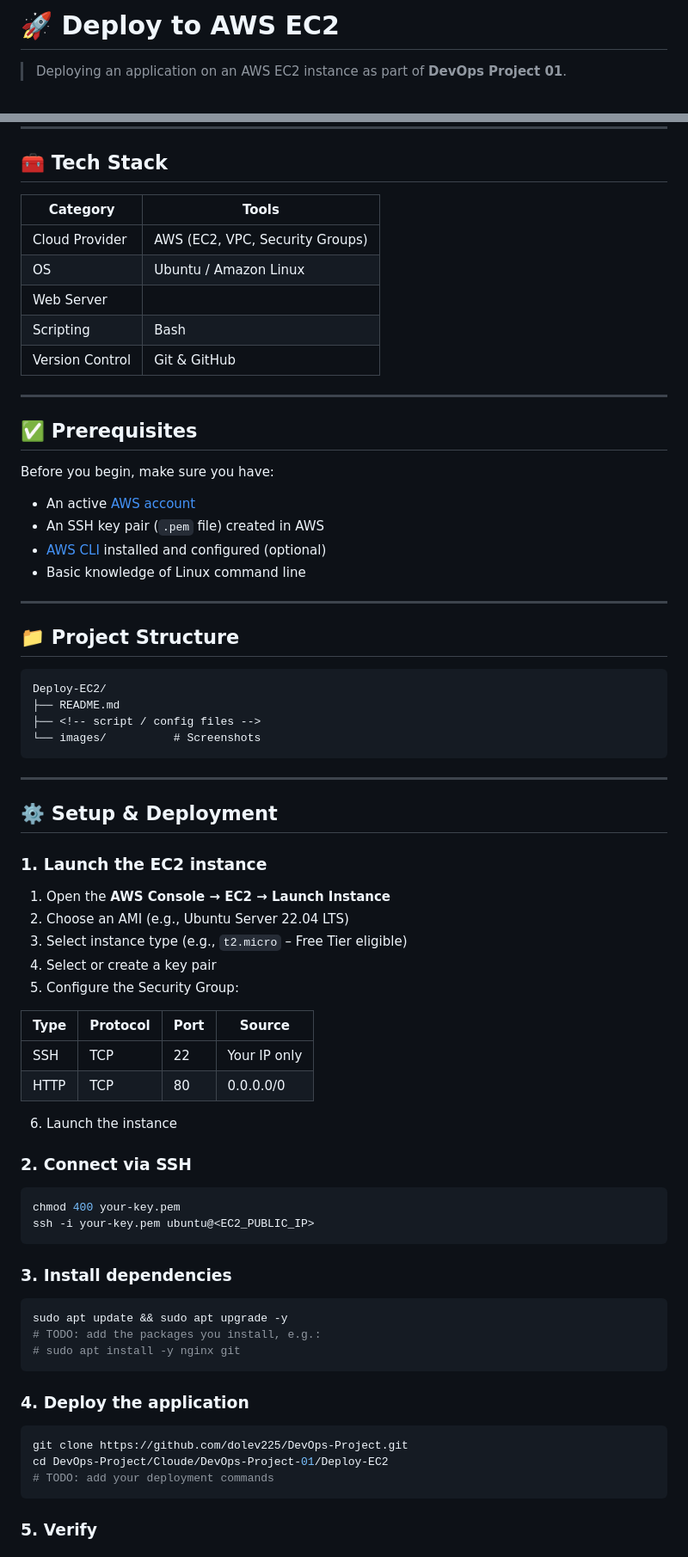
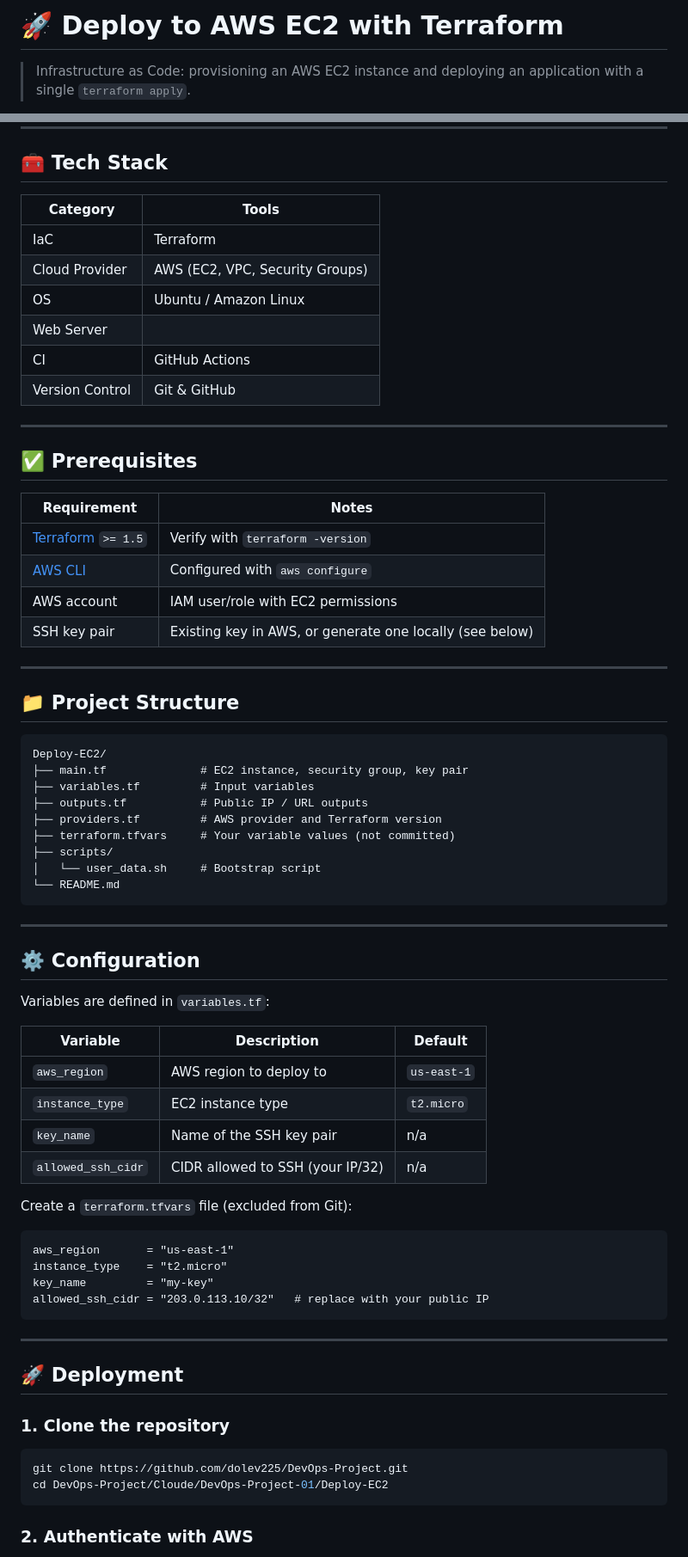
Before and after one commit to dolev225/DevOps-Project, a Markdown page: Cloude/DevOps-Project-01/README.md, 2 parts joined by grey strips. Shown at 86% size. Drawn GitHub-style.

````diff
--- a/Cloude/DevOps-Project-01/README.md
+++ b/Cloude/DevOps-Project-01/README.md
@@ -1,5 +1,5 @@
-# 🚀 Deploy to AWS EC2
+# 🚀 Deploy to AWS EC2 with Terraform
 
-> Deploying an application on an AWS EC2 instance as part of **DevOps Project 01**.
+> Infrastructure as Code: provisioning an AWS EC2 instance and deploying an application with a single `terraform apply`.
 
 ![AWS](https://img.shields.io/badge/AWS-EC2-FF9900?logo=amazonaws&logoColor=white)
@@ -45,24 +50,25 @@ This project demonstrates how to provision and configure an AWS EC2 instance and
 
 ## 🧰 Tech Stack
 
-| Category        | Tools                          |
-|-----------------|--------------------------------|
-| Cloud Provider  | AWS (EC2, VPC, Security Groups)|
-| OS              | Ubuntu / Amazon Linux          |
-| Web Server      | <!-- Nginx / Apache / Node --> |
-| Scripting       | Bash                           |
-| Version Control | Git & GitHub                   |
+| Category        | Tools                              |
+|-----------------|------------------------------------|
+| IaC             | Terraform                          |
+| Cloud Provider  | AWS (EC2, VPC, Security Groups)    |
+| OS              | Ubuntu / Amazon Linux              |
+| Web Server      | <!-- Nginx / Apache / Node -->     |
+| CI              | GitHub Actions                     |
+| Version Control | Git & GitHub                       |
 
 ---
 
 ## ✅ Prerequisites
 
-Before you begin, make sure you have:
-
-- An active [AWS account](https://aws.amazon.com/)
-- An SSH key pair (`.pem` file) created in AWS
-- [AWS CLI](https://aws.amazon.com/cli/) installed and configured (optional)
-- Basic knowledge of Linux command line
+| Requirement | Notes |
+|-------------|-------|
+| [Terraform](https://developer.hashicorp.com/terraform/install) `>= 1.5` | Verify with `terraform -version` |
+| [AWS CLI](https://aws.amazon.com/cli/) | Configured with `aws configure` |
+| AWS account | IAM user/role with EC2 permissions |
+| SSH key pair | Existing key in AWS, or generate one locally (see below) |
 
 ---
 
@@ -70,54 +76,52 @@ Before you begin, make sure you have:
 
 ```
 Deploy-EC2/
-├── README.md
-├── <!-- script / config files -->
-└── images/          # Screenshots
+├── main.tf              # EC2 instance, security group, key pair
+├── variables.tf         # Input variables
+├── outputs.tf           # Public IP / URL outputs
+├── providers.tf         # AWS provider and Terraform version
+├── terraform.tfvars     # Your variable values (not committed)
+├── scripts/
+│   └── user_data.sh     # Bootstrap script
+└── README.md
 ```
 
 <!-- TODO: Replace with your actual file tree. -->
 
 ---
 
-## ⚙️ Setup & Deployment
+## ⚙️ Configuration
 
-### 1. Launch the EC2 instance
+Variables are defined in `variables.tf`:
 
-1. Open the **AWS Console → EC2 → Launch Instance**
-2. Choose an AMI (e.g., Ubuntu Server 22.04 LTS)
-3. Select instance type (e.g., `t2.micro` – Free Tier eligible)
-4. Select or create a key pair
-5. Configure the Security Group:
+| Variable        | Description                          | Default       |
+|-----------------|--------------------------------------|---------------|
+| `aws_region`    | AWS region to deploy to              | `us-east-1`   |
+| `instance_type` | EC2 instance type                    | `t2.micro`    |
+| `key_name`      | Name of the SSH key pair             | n/a           |
+| `allowed_ssh_cidr` | CIDR allowed to SSH (your IP/32)  | n/a           |
 
-| Type  | Protocol | Port | Source        |
-|-------|----------|------|---------------|
-| SSH   | TCP      | 22   | Your IP only  |
-| HTTP  | TCP      | 80   | 0.0.0.0/0     |
+<!-- TODO: Match this table to your real variables.tf. -->
 
-6. Launch the instance
+Create a `terraform.tfvars` file (excluded from Git):
 
-### 2. Connect via SSH
-
-```bash
-chmod 400 your-key.pem
-ssh -i your-key.pem ubuntu@<EC2_PUBLIC_IP>
+```hcl
+aws_region       = "us-east-1"
+instance_type    = "t2.micro"
+key_name         = "my-key"
+allowed_ssh_cidr = "203.0.113.10/32"   # replace with your public IP
 ```
 
-### 3. Install dependencies
+---
 
-```bash
-sudo apt update && sudo apt upgrade -y
-# TODO: add the packages you install, e.g.:
-# sudo apt install -y nginx git
-```
+## 🚀 Deployment
 
-### 4. Deploy the application
+### 1. Clone the repository
 
 ```bash
 git clone https://github.com/dolev225/DevOps-Project.git
 cd DevOps-Project/Cloude/DevOps-Project-01/Deploy-EC2
-# TODO: add your deployment commands
 ```
 
-### 5. Verify
+### 2. Authenticate with AWS
 
````
Also changed, not shown: other parts of Cloude/DevOps-Project-01/README.md (+118 -39 lines).
